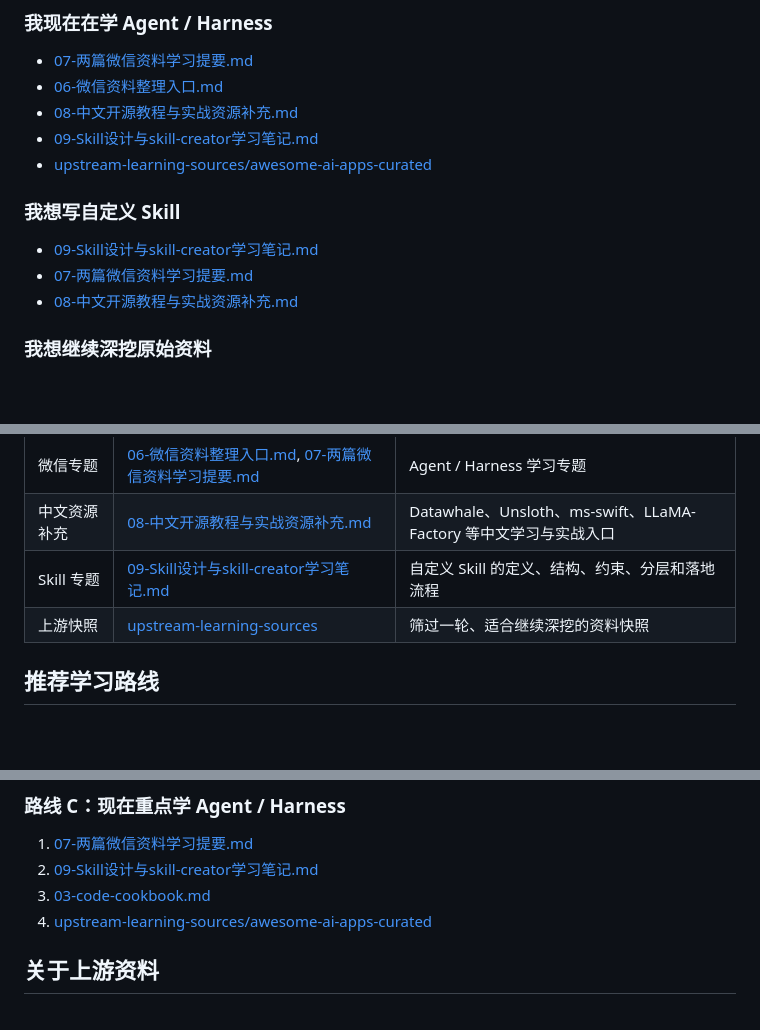
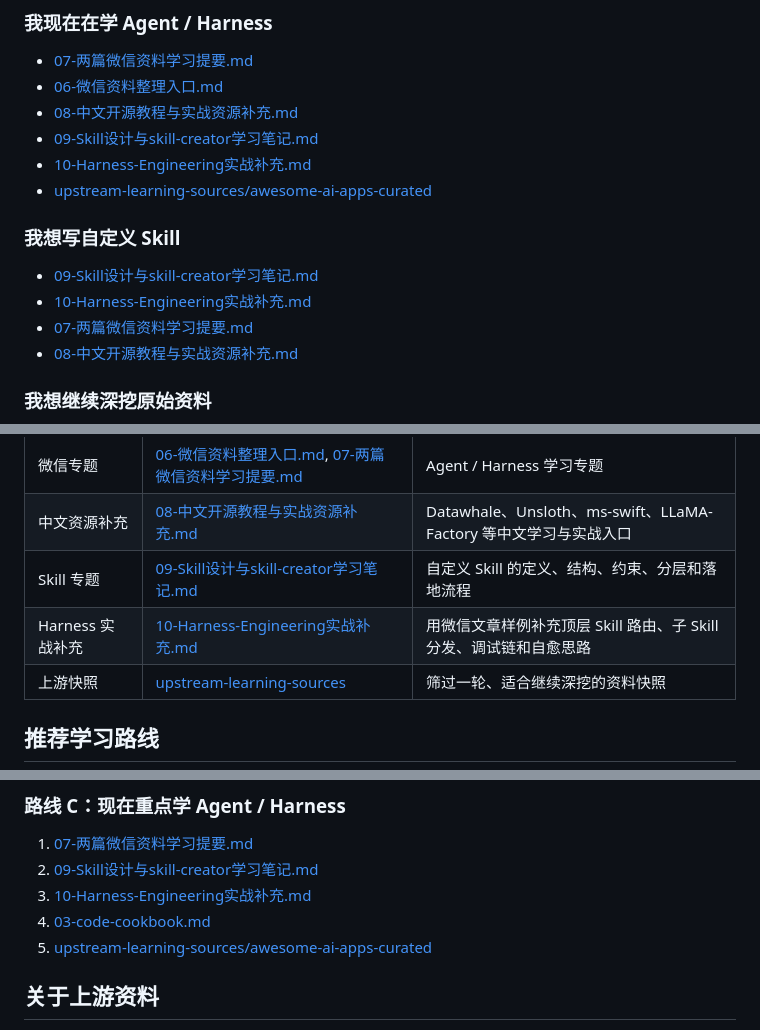
Before and after one commit to heaven999b/ai-infra-study-notes, a Markdown page: README.md, 3 parts joined by grey strips. Drawn GitHub-style; blank space fills up the shorter version.

Commit message:
add harness engineering note

```diff
--- a/README.md
+++ b/README.md
@@ -39,11 +39,13 @@
 - [06-微信资料整理入口.md](./06-%E5%BE%AE%E4%BF%A1%E8%B5%84%E6%96%99%E6%95%B4%E7%90%86%E5%85%A5%E5%8F%A3.md)
 - [08-中文开源教程与实战资源补充.md](./08-%E4%B8%AD%E6%96%87%E5%BC%80%E6%BA%90%E6%95%99%E7%A8%8B%E4%B8%8E%E5%AE%9E%E6%88%98%E8%B5%84%E6%BA%90%E8%A1%A5%E5%85%85.md)
 - [09-Skill设计与skill-creator学习笔记.md](./09-Skill%E8%AE%BE%E8%AE%A1%E4%B8%8Eskill-creator%E5%AD%A6%E4%B9%A0%E7%AC%94%E8%AE%B0.md)
+- [10-Harness-Engineering实战补充.md](./10-Harness-Engineering%E5%AE%9E%E6%88%98%E8%A1%A5%E5%85%85.md)
 - [upstream-learning-sources/awesome-ai-apps-curated](./upstream-learning-sources/awesome-ai-apps-curated)
 
 ### 我想写自定义 Skill
 
 - [09-Skill设计与skill-creator学习笔记.md](./09-Skill%E8%AE%BE%E8%AE%A1%E4%B8%8Eskill-creator%E5%AD%A6%E4%B9%A0%E7%AC%94%E8%AE%B0.md)
+- [10-Harness-Engineering实战补充.md](./10-Harness-Engineering%E5%AE%9E%E6%88%98%E8%A1%A5%E5%85%85.md)
 - [07-两篇微信资料学习提要.md](./07-%E4%B8%A4%E7%AF%87%E5%BE%AE%E4%BF%A1%E8%B5%84%E6%96%99%E5%AD%A6%E4%B9%A0%E6%8F%90%E8%A6%81.md)
 - [08-中文开源教程与实战资源补充.md](./08-%E4%B8%AD%E6%96%87%E5%BC%80%E6%BA%90%E6%95%99%E7%A8%8B%E4%B8%8E%E5%AE%9E%E6%88%98%E8%B5%84%E6%BA%90%E8%A1%A5%E5%85%85.md)
 
@@ -67,6 +69,7 @@
 | 微信专题 | [06-微信资料整理入口.md](./06-%E5%BE%AE%E4%BF%A1%E8%B5%84%E6%96%99%E6%95%B4%E7%90%86%E5%85%A5%E5%8F%A3.md), [07-两篇微信资料学习提要.md](./07-%E4%B8%A4%E7%AF%87%E5%BE%AE%E4%BF%A1%E8%B5%84%E6%96%99%E5%AD%A6%E4%B9%A0%E6%8F%90%E8%A6%81.md) | Agent / Harness 学习专题 |
 | 中文资源补充 | [08-中文开源教程与实战资源补充.md](./08-%E4%B8%AD%E6%96%87%E5%BC%80%E6%BA%90%E6%95%99%E7%A8%8B%E4%B8%8E%E5%AE%9E%E6%88%98%E8%B5%84%E6%BA%90%E8%A1%A5%E5%85%85.md) | Datawhale、Unsloth、ms-swift、LLaMA-Factory 等中文学习与实战入口 |
 | Skill 专题 | [09-Skill设计与skill-creator学习笔记.md](./09-Skill%E8%AE%BE%E8%AE%A1%E4%B8%8Eskill-creator%E5%AD%A6%E4%B9%A0%E7%AC%94%E8%AE%B0.md) | 自定义 Skill 的定义、结构、约束、分层和落地流程 |
+| Harness 实战补充 | [10-Harness-Engineering实战补充.md](./10-Harness-Engineering%E5%AE%9E%E6%88%98%E8%A1%A5%E5%85%85.md) | 用微信文章样例补充顶层 Skill 路由、子 Skill 分发、调试链和自愈思路 |
 | 上游快照 | [upstream-learning-sources](./upstream-learning-sources) | 筛过一轮、适合继续深挖的资料快照 |
 
 ## 推荐学习路线
@@ -88,8 +91,9 @@
 
 1. [07-两篇微信资料学习提要.md](./07-%E4%B8%A4%E7%AF%87%E5%BE%AE%E4%BF%A1%E8%B5%84%E6%96%99%E5%AD%A6%E4%B9%A0%E6%8F%90%E8%A6%81.md)
 2. [09-Skill设计与skill-creator学习笔记.md](./09-Skill%E8%AE%BE%E8%AE%A1%E4%B8%8Eskill-creator%E5%AD%A6%E4%B9%A0%E7%AC%94%E8%AE%B0.md)
-3. [03-code-cookbook.md](./03-code-cookbook.md)
-4. [upstream-learning-sources/awesome-ai-apps-curated](./upstream-learning-sources/awesome-ai-apps-curated)
+3. [10-Harness-Engineering实战补充.md](./10-Harness-Engineering%E5%AE%9E%E6%88%98%E8%A1%A5%E5%85%85.md)
+4. [03-code-cookbook.md](./03-code-cookbook.md)
+5. [upstream-learning-sources/awesome-ai-apps-curated](./upstream-learning-sources/awesome-ai-apps-curated)
 
 ## 关于上游资料
 
```
Also changed, not shown: 07-两篇微信资料学习提要.md (+2 -0 lines), 10-Harness-Engineering实战补充.md (added, +212 -0 lines).
